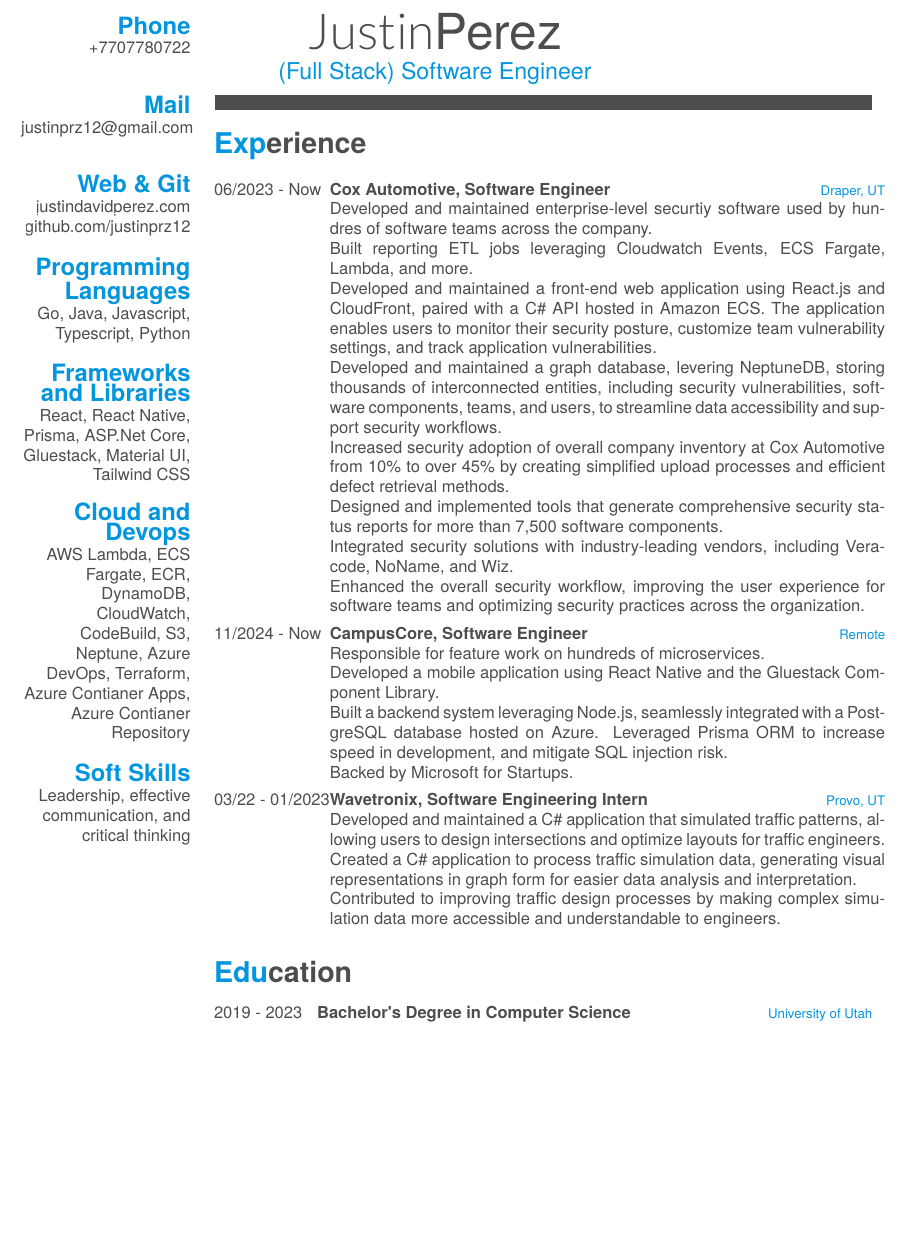
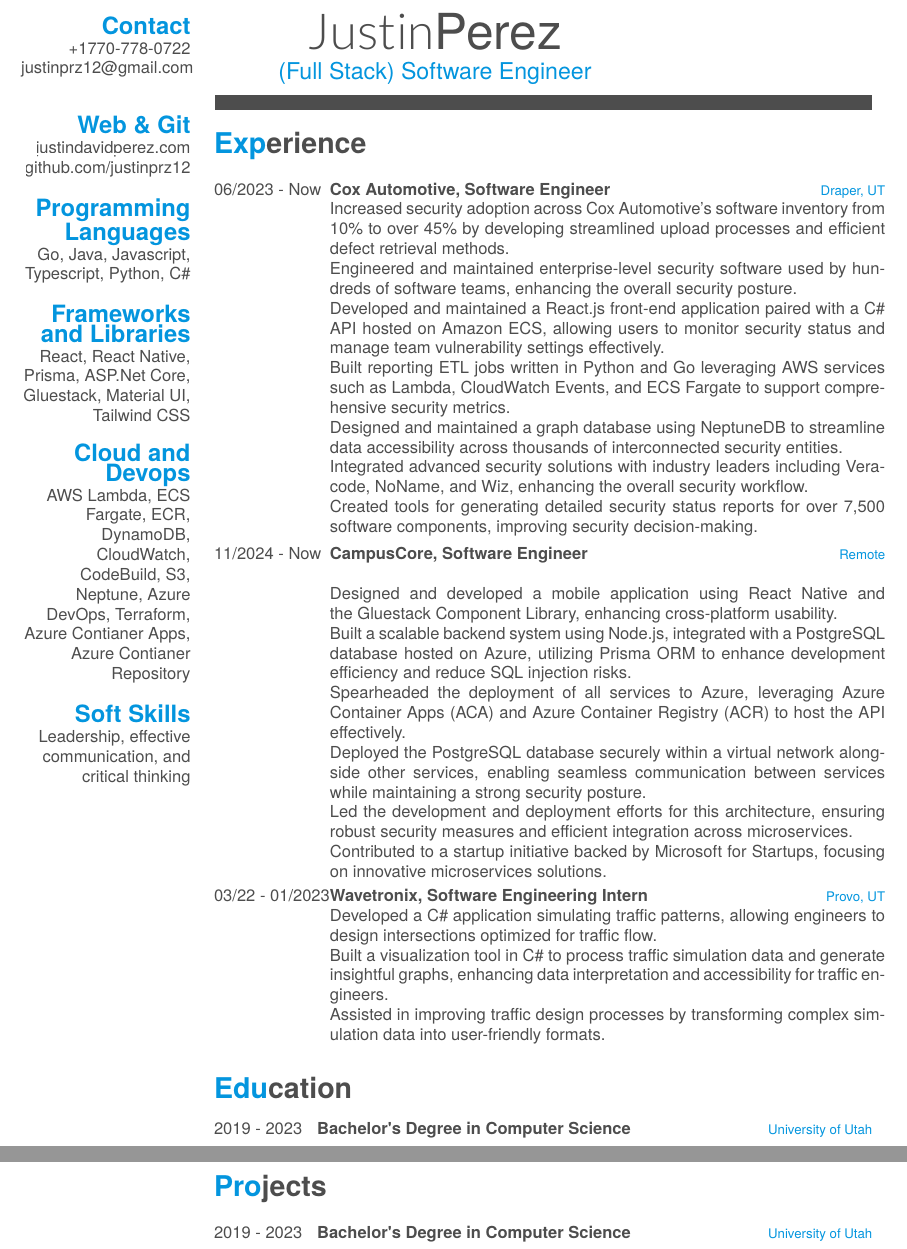
Before and after one commit to JustinPerez12/My-Resume, a LaTeX CV (cv.tex): part of the page before the commit and two parts of pages 1 and 2 of 2 after it, the two joined at a grey line, cut at the place of the change, the shorter picture padded with empty space. Compiled offline with XeLaTeX; a missing font is replaced by an installed copy or a similar font.

Commit message:
new resume

```diff
--- a/cv.tex
+++ b/cv.tex
@@ -27,19 +27,17 @@
 
 % In the aside, each new line forces a line break
 \begin{aside}
-  \section{Phone}
-    +7707780722
-    ~
-  \section{Mail}
+  \section{Contact}
+    +1770-778-0722
     justinprz12@gmail.com
     ~
   \section{Web \& Git}
     \href{http://www.justindavidperez.com}{justindavidperez.com}
     \href{https://github.com/JustinPerez12}{github.com/justinprz12}
   \section{Programming Languages}
-    Go, Java, Javascript, Typescript, Python
+    Go, Java, Javascript, Typescript, Python, C\#
   \section{Frameworks and Libraries}
-  React, React Native, Prisma, ASP.Net Core, Gluestack, Material UI, Tailwind CSS
+    React, React Native, Prisma, ASP.Net Core, Gluestack, Material UI, Tailwind CSS
   \section{Cloud and Devops}
     AWS Lambda, ECS Fargate, ECR, DynamoDB, CloudWatch, CodeBuild, S3, Neptune, Azure DevOps, Terraform, Azure Contianer Apps, Azure Contianer Repository
   \section{Soft Skills}
@@ -53,31 +51,33 @@
 	{Cox Automotive, Software Engineer}
 	{Draper, UT}
 	{
-      Developed and maintained enterprise-level securtiy software used by hundres of software teams across the company.
-    \\Built reporting ETL jobs leveraging Cloudwatch Events, ECS Fargate, Lambda, and more.
-    \\Developed and maintained a front-end web application using React.js and CloudFront, paired with a C\# API hosted in Amazon ECS. The application enables users to monitor their security posture, customize team vulnerability settings, and track application vulnerabilities.
-    \\Developed and maintained a graph database, levering NeptuneDB, storing thousands of interconnected entities, including security vulnerabilities, software components, teams, and users, to streamline data accessibility and support security workflows.
-    \\Increased security adoption of overall company inventory at Cox Automotive from 10\% to over 45\% by creating simplified upload processes and efficient defect retrieval methods.
-    \\Designed and implemented tools that generate comprehensive security status reports for more than 7,500 software components.
-    \\Integrated security solutions with industry-leading vendors, including Veracode, NoName, and Wiz.
-    \\Enhanced the overall security workflow, improving the user experience for software teams and optimizing security practices across the organization.
+    Increased security adoption across Cox Automotive's software inventory from 10\% to over 45\% by developing streamlined upload processes and efficient defect retrieval methods.
+    \\ Engineered and maintained enterprise-level security software used by hundreds of software teams, enhancing the overall security posture.
+    \\ Developed and maintained a React.js front-end application paired with a C\# API hosted on Amazon ECS, allowing users to monitor security status and manage team vulnerability settings effectively.
+    \\ Built reporting ETL jobs written in Python and Go leveraging AWS services such as Lambda, CloudWatch Events, and ECS Fargate to support comprehensive security metrics.
+    \\ Designed and maintained a graph database using NeptuneDB to streamline data accessibility across thousands of interconnected security entities.
+    \\ Integrated advanced security solutions with industry leaders including Veracode, NoName, and Wiz, enhancing the overall security workflow.
+    \\ Created tools for generating detailed security status reports for over 7,500 software components, improving security decision-making.
   }
   \entry
     {11/2024 - Now}
     {CampusCore, Software Engineer}
     {Remote}
-    {Responsible for feature work on hundreds of microservices.
-    \\Developed a mobile application using React Native and the Gluestack Component Library.
-    \\Built a backend system leveraging Node.js, seamlessly integrated with a PostgreSQL database hosted on Azure. Leveraged Prisma ORM to increase speed in development, and mitigate SQL injection risk.
-    \\Backed by Microsoft for Startups.
+    {
+    \\Designed and developed a mobile application using React Native and the Gluestack Component Library, enhancing cross-platform usability.
+    \\Built a scalable backend system using Node.js, integrated with a PostgreSQL database hosted on Azure, utilizing Prisma ORM to enhance development efficiency and reduce SQL injection risks.
+    \\Spearheaded the deployment of all services to Azure, leveraging Azure Container Apps (ACA) and Azure Container Registry (ACR) to host the API effectively.
+    \\Deployed the PostgreSQL database securely within a virtual network alongside other services, enabling seamless communication between services while maintaining a strong security posture.
+    \\Led the development and deployment efforts for this architecture, ensuring robust security measures and efficient integration across microservices.
+    \\Contributed to a startup initiative backed by Microsoft for Startups, focusing on innovative microservices solutions.
     }
   \entry
     {03/22 - 01/2023}
     {Wavetronix, Software Engineering Intern}
     {Provo, UT}
-    {Developed and maintained a C\# application that simulated traffic patterns, allowing users to design intersections and optimize layouts for traffic engineers.
-    \\Created a C\# application to process traffic simulation data, generating visual representations in graph form for easier data analysis and interpretation.
-    \\Contributed to improving traffic design processes by making complex simulation data more accessible and understandable to engineers.
+    {Developed a C\# application simulating traffic patterns, allowing engineers to design intersections optimized for traffic flow.
+    \\Built a visualization tool in C\# to process traffic simulation data and generate insightful graphs, enhancing data interpretation and accessibility for traffic engineers.
+    \\Assisted in improving traffic design processes by transforming complex simulation data into user-friendly formats.
     }
 \end{entrylist}
 
@@ -90,4 +90,13 @@
     {}
 \end{entrylist}
 
+\section{Projects}
+\begin{entrylist}
+  \entry
+    {2019 - 2023}
+    {Bachelor's Degree in Computer Science}
+    {University of Utah}
+    {}
+\end{entrylist}
+
 \end{document}
```
Also changed, not shown: cv.pdf, 2 other files.
